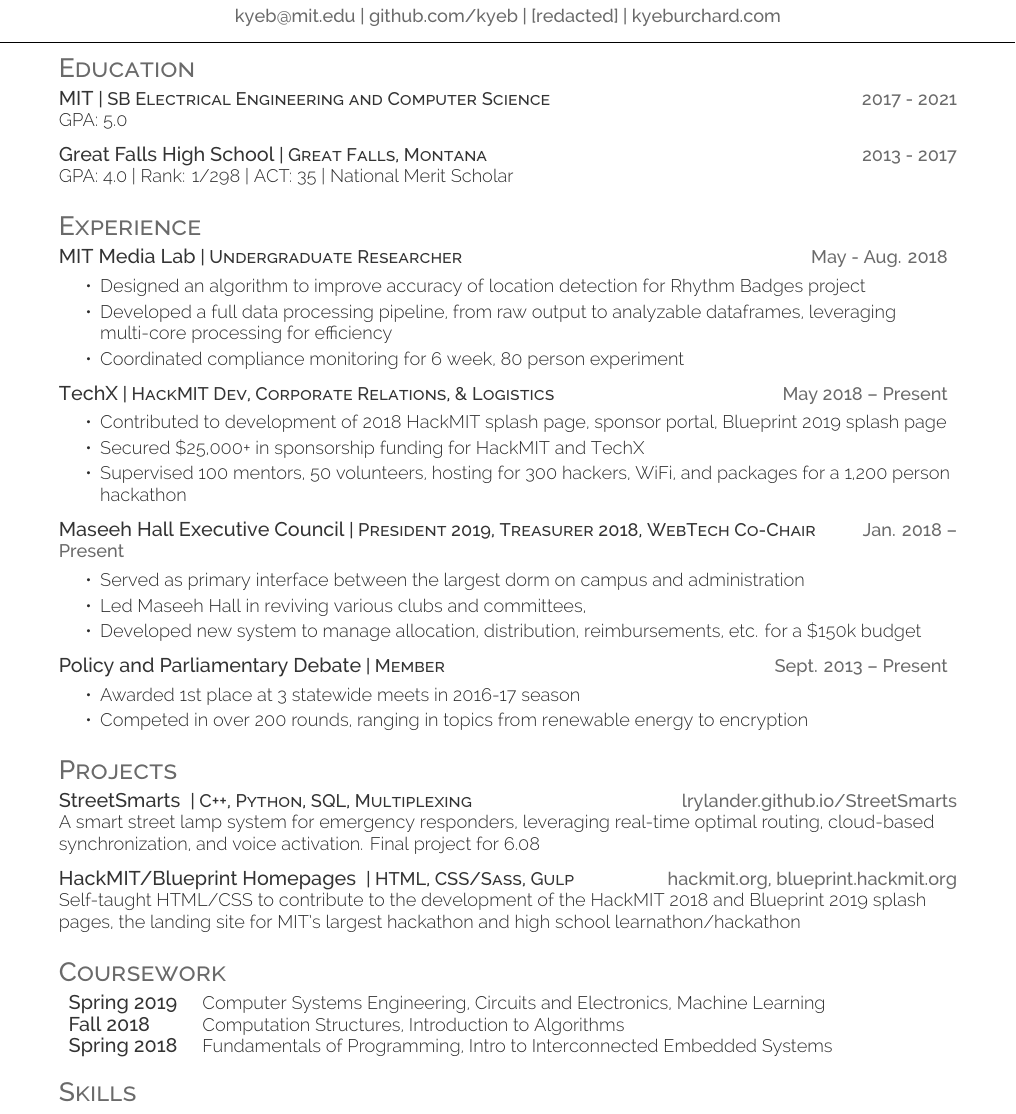
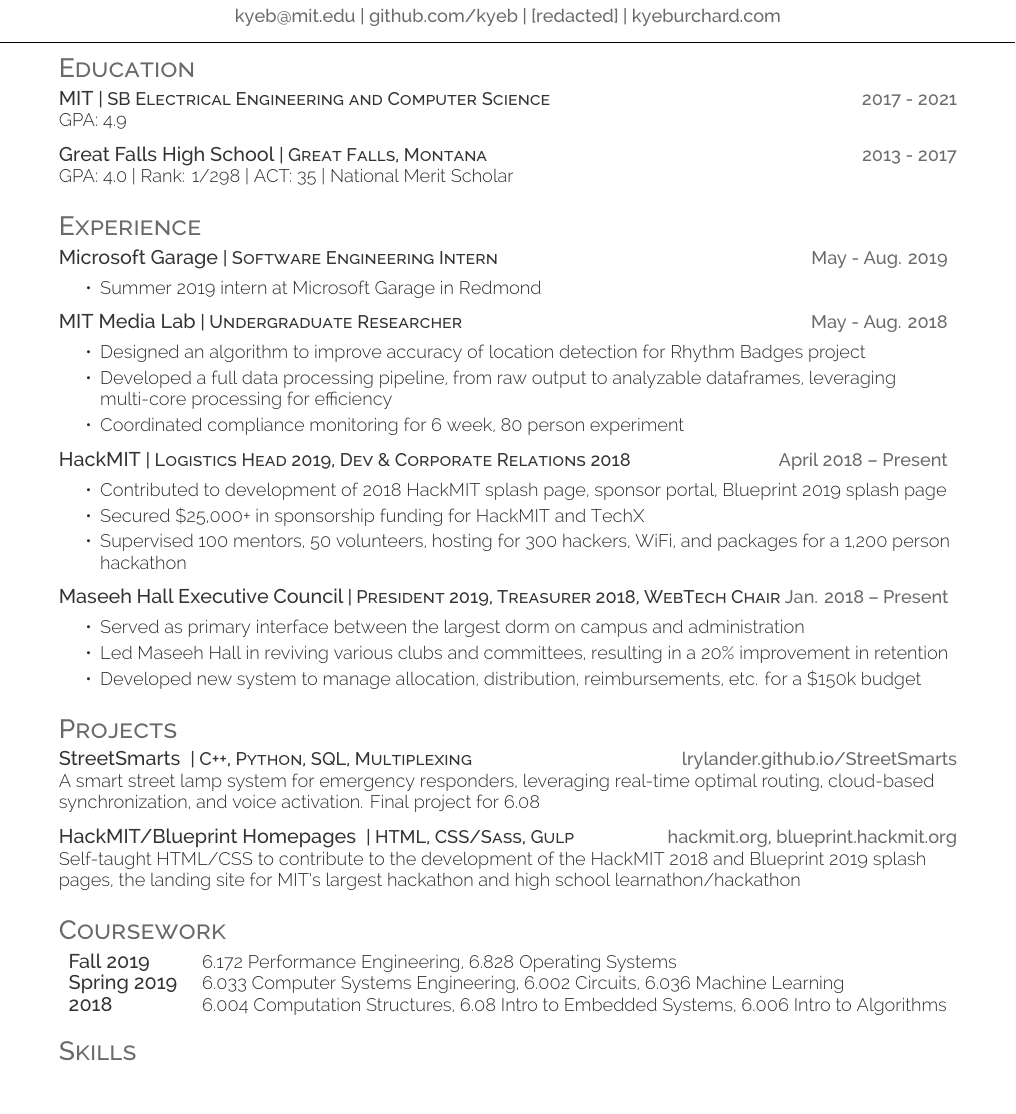
Before and after one commit to kyeb/kyeb-resume, a LaTeX CV (resume.tex): part of the page, cut so that both start at the same text. Compiled offline with XeLaTeX.

Commit message:
end of spring 2019 changes

```diff
--- a/resume.tex
+++ b/resume.tex
@@ -42,7 +35,7 @@
 \raggedright
 
 \runsubsection{MIT}\descript{| SB Electrical Engineering and Computer Science}\hfill \location{2017 - 2021}\\
-GPA: 5.0\\
+GPA: 4.9\\
 \sectionsep
 
 \runsubsection{Great Falls High School}\descript{| Great Falls, Montana}\hfill \location{2013 - 2017}\\
@@ -52,6 +45,11 @@
 %     Experience
 %%%%%%%%%%%%%%%%%%%%%%%%%%%%%%%%%%%%%%
 \section{Experience}
+\runsubsection{Microsoft Garage}\descript{| Software Engineering Intern}\hfill \location{May - Aug. 2019}
+\begin{tightemize}
+    \item Summer 2019 intern at Microsoft Garage in Redmond
+\end{tightemize}
+\sectionsep
 \runsubsection{MIT Media Lab}\descript{| Undergraduate Researcher}\hfill \location{May - Aug. 2018}
 \begin{tightemize}
 	\item Designed an algorithm to improve accuracy of location detection for Rhythm Badges project
@@ -59,31 +57,23 @@
 	\item Coordinated compliance monitoring for 6 week, 80 person experiment
 \end{tightemize}
 \sectionsep
-\runsubsection{TechX}\descript{| HackMIT Dev, Corporate Relations, \& Logistics}\hfill \location{May 2018 – Present}
+\runsubsection{HackMIT}\descript{| Logistics Head 2019, Dev \& Corporate Relations 2018}\hfill \location{April 2018 – Present}
 \begin{tightemize}
 	\item Contributed to development of 2018 HackMIT splash page, sponsor portal, Blueprint 2019 splash page
 	\item Secured \$25,000+ in sponsorship funding for HackMIT and TechX
 	\item Supervised 100 mentors, 50 volunteers, hosting for 300 hackers, WiFi, and packages for a 1,200 person hackathon
 \end{tightemize}
 \sectionsep
-\runsubsection{Maseeh Hall Executive Council}\descript{| President 2019, Treasurer 2018, WebTech Co-Chair}\hfill \location{Jan. 2018 – Present}
+\runsubsection{Maseeh Hall Executive Council}\descript{| President 2019, Treasurer 2018, WebTech Chair}\hfill \location{Jan. 2018 – Present}
 \begin{tightemize}
     \item Served as primary interface between the largest dorm on campus and administration
-    \item Led Maseeh Hall in reviving various clubs and committees,
+    \item Led Maseeh Hall in reviving various clubs and committees, resulting in a 20\% improvement in retention
 	\item Developed new system to manage allocation, distribution, reimbursements, etc. for a \$150k budget
-\end{tightemize}
-\sectionsep
-\runsubsection{Policy and Parliamentary Debate}\descript{| Member}\hfill \location{Sept. 2013 – Present}
-\begin{tightemize}
-	\item Awarded 1st place at 3 statewide meets in 2016-17 season
-	\item Competed in over 200 rounds, ranging in topics from renewable energy to encryption
 \end{tightemize}
 \sectionsep
 
 %%%%%%%%%%%%%%%%%%%%%%%%%%%%%%%%%%%%%%
-%
 %     Projects
-%
 %%%%%%%%%%%%%%%%%%%%%%%%%%%%%%%%%%%%%%
 \section{Projects}
 \raggedright
@@ -95,7 +85,7 @@
 \sectionsep
 
 \runsubsection{\large{HackMIT/Blueprint Homepages}}
-\descript{| HTML, CSS/Sass, Gulp}\hfill \location{\href{https://hackmit.org}{hackmit.org}, \href{https://blueprint.hackmit.org}{blueprint.hackmit.org}}\\
+\descript{| HTML, CSS/Sass, Gulp}\hfill \location{\href{https://hackmit.org/2018}{hackmit.org}, \href{https://blueprint.hackmit.org}{blueprint.hackmit.org}}\\
 Self-taught HTML/CSS to contribute to the development of the HackMIT 2018 and
 Blueprint 2019 splash pages, the landing site for MIT\textquotesingle{}s largest
 hackathon and high school learnathon/hackathon\\
@@ -107,11 +97,12 @@
 %%%%%%%%%%%%%%%%%%%%%%%%%%%%%%%%%%%%%%
 \section{Coursework}
 \begin{tabular}{ l l }
-\runsubsection{\large{Spring 2019}} &Computer Systems Engineering, Circuits and Electronics, Machine Learning\\
 
-\runsubsection{\large{Fall 2018}} &Computation Structures, Introduction to Algorithms \\
+\runsubsection{\large{Fall 2019}} &6.172 Performance Engineering, 6.828 Operating Systems \\
 
-\runsubsection{\large{Spring 2018}} &Fundamentals of Programming, Intro to Interconnected Embedded Systems \\
+\runsubsection{\large{Spring 2019}} &6.033 Computer Systems Engineering, 6.002 Circuits, 6.036 Machine Learning\\
+
+\runsubsection{\large{2018}} &6.004 Computation Structures, 6.08 Intro to Embedded Systems, 6.006 Intro to Algorithms \\
 
 \end{tabular}
 
```
Also changed, not shown: README.md, resume.tex (7 more changed lines).
